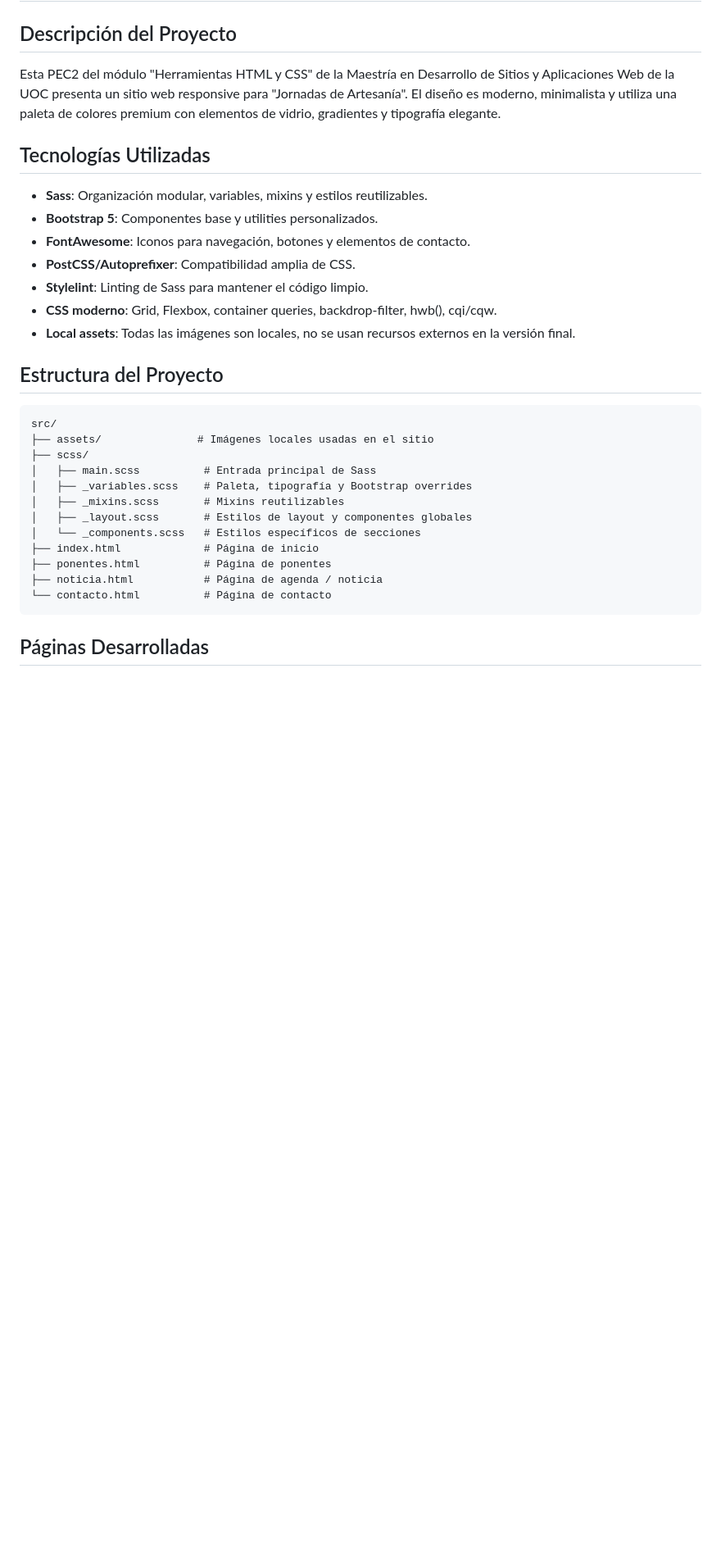
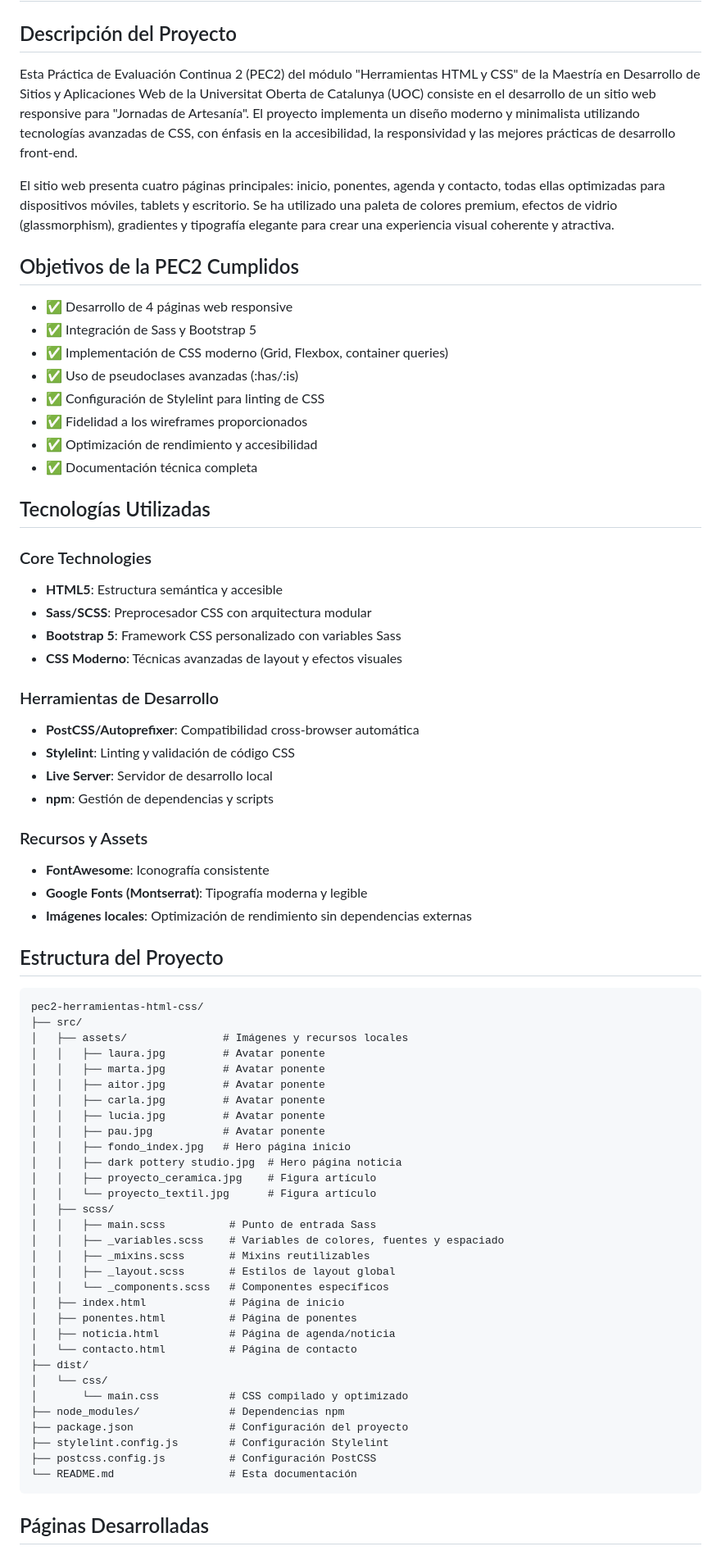
Before and after one commit to tomasaar/pec2_herramientas_htm_2, a Markdown page: README.md, the part around one of its changes. Shown at 82% size. Drawn GitHub-style; blank space fills up the shorter version.

````diff
--- a/README.md
+++ b/README.md
@@ -2,33 +2,74 @@
 
 ## Descripción del Proyecto
 
-Esta PEC2 del módulo "Herramientas HTML y CSS" de la Maestría en Desarrollo de Sitios y Aplicaciones Web de la UOC presenta un sitio web responsive para "Jornadas de Artesanía". El diseño es moderno, minimalista y utiliza una paleta de colores premium con elementos de vidrio, gradientes y tipografía elegante.
+Esta Práctica de Evaluación Continua 2 (PEC2) del módulo "Herramientas HTML y CSS" de la Maestría en Desarrollo de Sitios y Aplicaciones Web de la Universitat Oberta de Catalunya (UOC) consiste en el desarrollo de un sitio web responsive para "Jornadas de Artesanía". El proyecto implementa un diseño moderno y minimalista utilizando tecnologías avanzadas de CSS, con énfasis en la accesibilidad, la responsividad y las mejores prácticas de desarrollo front-end.
+
+El sitio web presenta cuatro páginas principales: inicio, ponentes, agenda y contacto, todas ellas optimizadas para dispositivos móviles, tablets y escritorio. Se ha utilizado una paleta de colores premium, efectos de vidrio (glassmorphism), gradientes y tipografía elegante para crear una experiencia visual coherente y atractiva.
+
+## Objetivos de la PEC2 Cumplidos
+
+- ✅ Desarrollo de 4 páginas web responsive
+- ✅ Integración de Sass y Bootstrap 5
+- ✅ Implementación de CSS moderno (Grid, Flexbox, container queries)
+- ✅ Uso de pseudoclases avanzadas (:has/:is)
+- ✅ Configuración de Stylelint para linting de CSS
+- ✅ Fidelidad a los wireframes proporcionados
+- ✅ Optimización de rendimiento y accesibilidad
+- ✅ Documentación técnica completa
 
 ## Tecnologías Utilizadas
 
-- **Sass**: Organización modular, variables, mixins y estilos reutilizables.
-- **Bootstrap 5**: Componentes base y utilities personalizados.
-- **FontAwesome**: Iconos para navegación, botones y elementos de contacto.
-- **PostCSS/Autoprefixer**: Compatibilidad amplia de CSS.
-- **Stylelint**: Linting de Sass para mantener el código limpio.
-- **CSS moderno**: Grid, Flexbox, container queries, backdrop-filter, hwb(), cqi/cqw.
-- **Local assets**: Todas las imágenes son locales, no se usan recursos externos en la versión final.
+### Core Technologies
+- **HTML5**: Estructura semántica y accesible
+- **Sass/SCSS**: Preprocesador CSS con arquitectura modular
+- **Bootstrap 5**: Framework CSS personalizado con variables Sass
+- **CSS Moderno**: Técnicas avanzadas de layout y efectos visuales
+
+### Herramientas de Desarrollo
+- **PostCSS/Autoprefixer**: Compatibilidad cross-browser automática
+- **Stylelint**: Linting y validación de código CSS
+- **Live Server**: Servidor de desarrollo local
+- **npm**: Gestión de dependencias y scripts
+
+### Recursos y Assets
+- **FontAwesome**: Iconografía consistente
+- **Google Fonts (Montserrat)**: Tipografía moderna y legible
+- **Imágenes locales**: Optimización de rendimiento sin dependencias externas
 
 ## Estructura del Proyecto
 
 ```
-src/
-├── assets/               # Imágenes locales usadas en el sitio
-├── scss/
-│   ├── main.scss          # Entrada principal de Sass
-│   ├── _variables.scss    # Paleta, tipografía y Bootstrap overrides
-│   ├── _mixins.scss       # Mixins reutilizables
-│   ├── _layout.scss       # Estilos de layout y componentes globales
-│   └── _components.scss   # Estilos específicos de secciones
-├── index.html             # Página de inicio
-├── ponentes.html          # Página de ponentes
-├── noticia.html           # Página de agenda / noticia
-└── contacto.html          # Página de contacto
+pec2-herramientas-html-css/
+├── src/
+│   ├── assets/               # Imágenes y recursos locales
+│   │   ├── laura.jpg         # Avatar ponente
+│   │   ├── marta.jpg         # Avatar ponente
+│   │   ├── aitor.jpg         # Avatar ponente
+│   │   ├── carla.jpg         # Avatar ponente
+│   │   ├── lucia.jpg         # Avatar ponente
+│   │   ├── pau.jpg           # Avatar ponente
+│   │   ├── fondo_index.jpg   # Hero página inicio
+│   │   ├── dark pottery studio.jpg  # Hero página noticia
+│   │   ├── proyecto_ceramica.jpg    # Figura artículo
+│   │   └── proyecto_textil.jpg      # Figura artículo
+│   ├── scss/
+│   │   ├── main.scss          # Punto de entrada Sass
+│   │   ├── _variables.scss    # Variables de colores, fuentes y espaciado
+│   │   ├── _mixins.scss       # Mixins reutilizables
+│   │   ├── _layout.scss       # Estilos de layout global
+│   │   └── _components.scss   # Componentes específicos
+│   ├── index.html             # Página de inicio
+│   ├── ponentes.html          # Página de ponentes
+│   ├── noticia.html           # Página de agenda/noticia
+│   └── contacto.html          # Página de contacto
+├── dist/
+│   └── css/
+│       └── main.css           # CSS compilado y optimizado
+├── node_modules/              # Dependencias npm
+├── package.json               # Configuración del proyecto
+├── stylelint.config.js        # Configuración Stylelint
+├── postcss.config.js          # Configuración PostCSS
+└── README.md                  # Esta documentación
 ```
 
 ## Páginas Desarrolladas
````
Also changed, not shown: other parts of README.md (+150 -82 lines).
